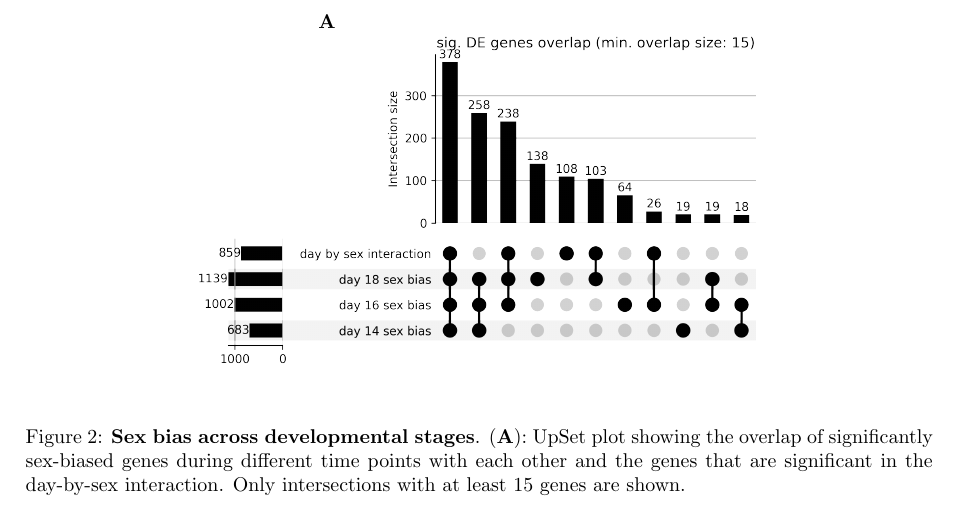
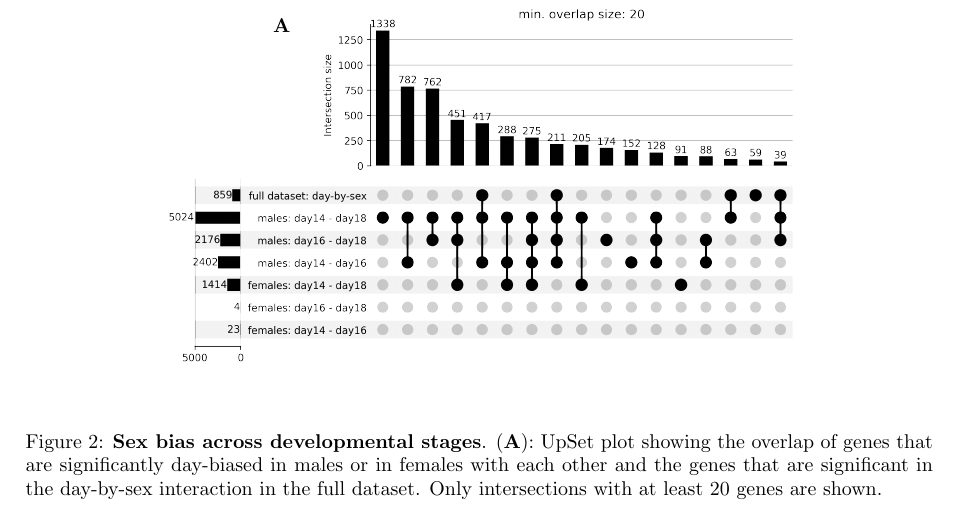
Before and after one commit to milena-t/PhD_chapter4, a LaTeX document (writing/composite_figures.tex): part of page 2 of 2, cut so that both start at the same text. Compiled offline with pdfLaTeX.

Commit message:
new figure

```diff
--- a/writing/composite_figures.tex
+++ b/writing/composite_figures.tex
@@ -133,18 +133,18 @@
 \begin{figure}[H]
 
     \begin{center}
-        \begin{subfigure}[t]{0.75\linewidth}
+        \begin{subfigure}[t]{0.85\linewidth}
             \begin{picture}(0,0)
                 \put(90,180){\textbf{A}} % adjust the x and y values here
             \end{picture}
-            \includegraphics[width=\linewidth]{../data/DE_figures_python/upsetplot_no_separation_line_random.png}
+            \includegraphics[width=\linewidth]{../data/DE_figures_python/upsetplot_sex_separated_day_bias.png}
         \end{subfigure}
     \end{center}
 
 
     \caption{\textbf{Sex bias across developmental stages}.
-    (\textbf{A}): UpSet plot showing the overlap of significantly sex-biased genes during different time points with each other and the genes that are significant in the day-by-sex interaction.
-    Only intersections with at least 15 genes are shown.
+    (\textbf{A}): UpSet plot showing the overlap of genes that are significantly day-biased in males or in females with each other and the genes that are significant
+    in the day-by-sex interaction in the full dataset. Only intersections with at least 20 genes are shown.
     }\label{sex_split}
 
 \end{figure}
```
Also changed, not shown: 2 other files.
